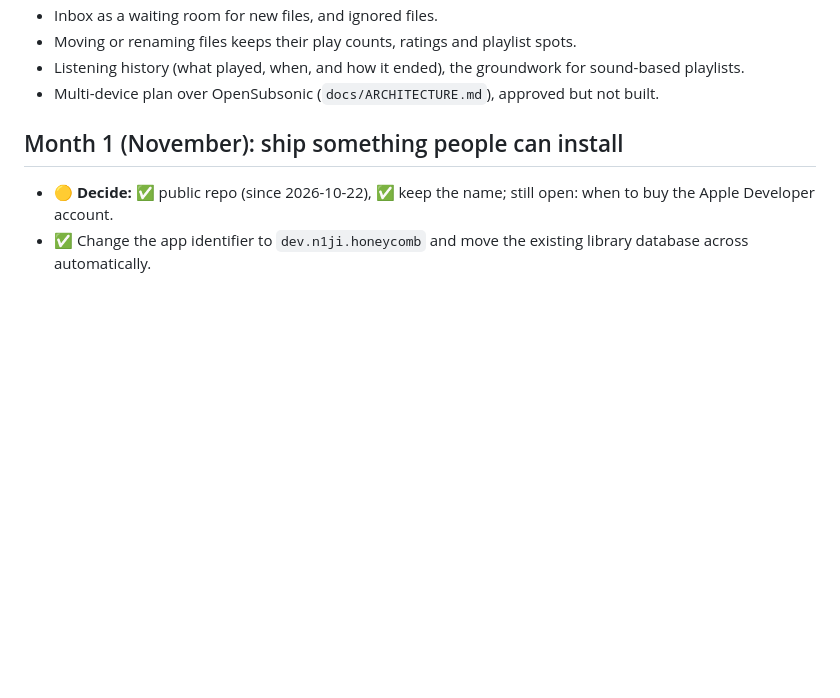
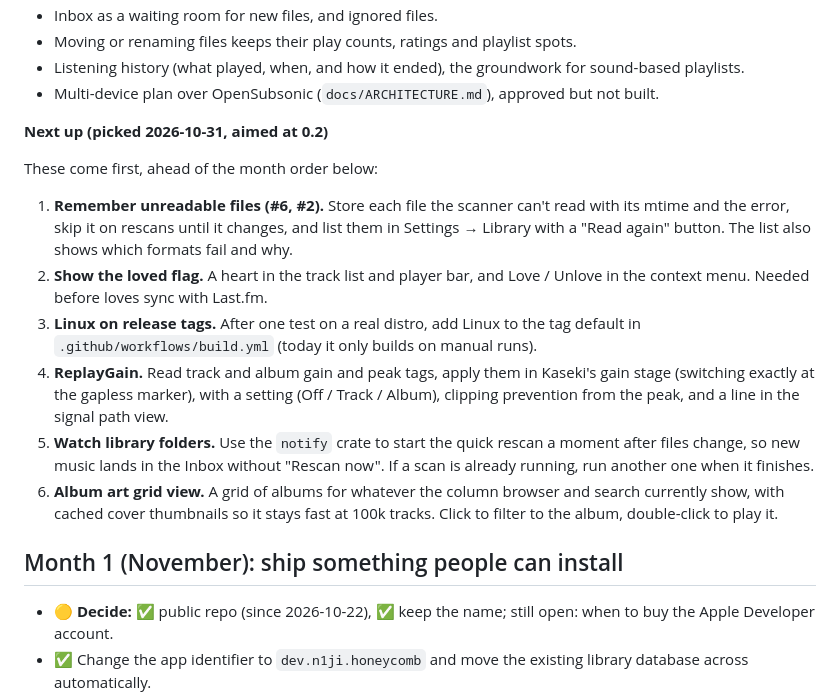
Before and after one commit to n1ji/honeycomb, a Markdown page: ROADMAP.md, the part around the change. GitHub-like rendering; blank space fills up the shorter version.

Commit message:
Roadmap: what comes next for 0.2

```diff
--- a/ROADMAP.md
+++ b/ROADMAP.md
@@ -30,6 +30,17 @@ October went faster than planned: most of Months 1–4 already shipped in 0.1.1
 - Moving or renaming files keeps their play counts, ratings and playlist spots.
 - Listening history (what played, when, and how it ended), the groundwork for sound-based playlists.
 - Multi-device plan over OpenSubsonic (`docs/ARCHITECTURE.md`), approved but not built.
+
+**Next up (picked 2026-10-31, aimed at 0.2)**
+
+These come first, ahead of the month order below:
+
+1. **Remember unreadable files (#6, #2).** Store each file the scanner can't read with its mtime and the error, skip it on rescans until it changes, and list them in Settings → Library with a "Read again" button. The list also shows which formats fail and why.
+2. **Show the loved flag.** A heart in the track list and player bar, and Love / Unlove in the context menu. Needed before loves sync with Last.fm.
+3. **Linux on release tags.** After one test on a real distro, add Linux to the tag default in `.github/workflows/build.yml` (today it only builds on manual runs).
+4. **ReplayGain.** Read track and album gain and peak tags, apply them in Kaseki's gain stage (switching exactly at the gapless marker), with a setting (Off / Track / Album), clipping prevention from the peak, and a line in the signal path view.
+5. **Watch library folders.** Use the `notify` crate to start the quick rescan a moment after files change, so new music lands in the Inbox without "Rescan now". If a scan is already running, run another one when it finishes.
+6. **Album art grid view.** A grid of albums for whatever the column browser and search currently show, with cached cover thumbnails so it stays fast at 100k tracks. Click to filter to the album, double-click to play it.
 
 ## Month 1 (November): ship something people can install
 
```
